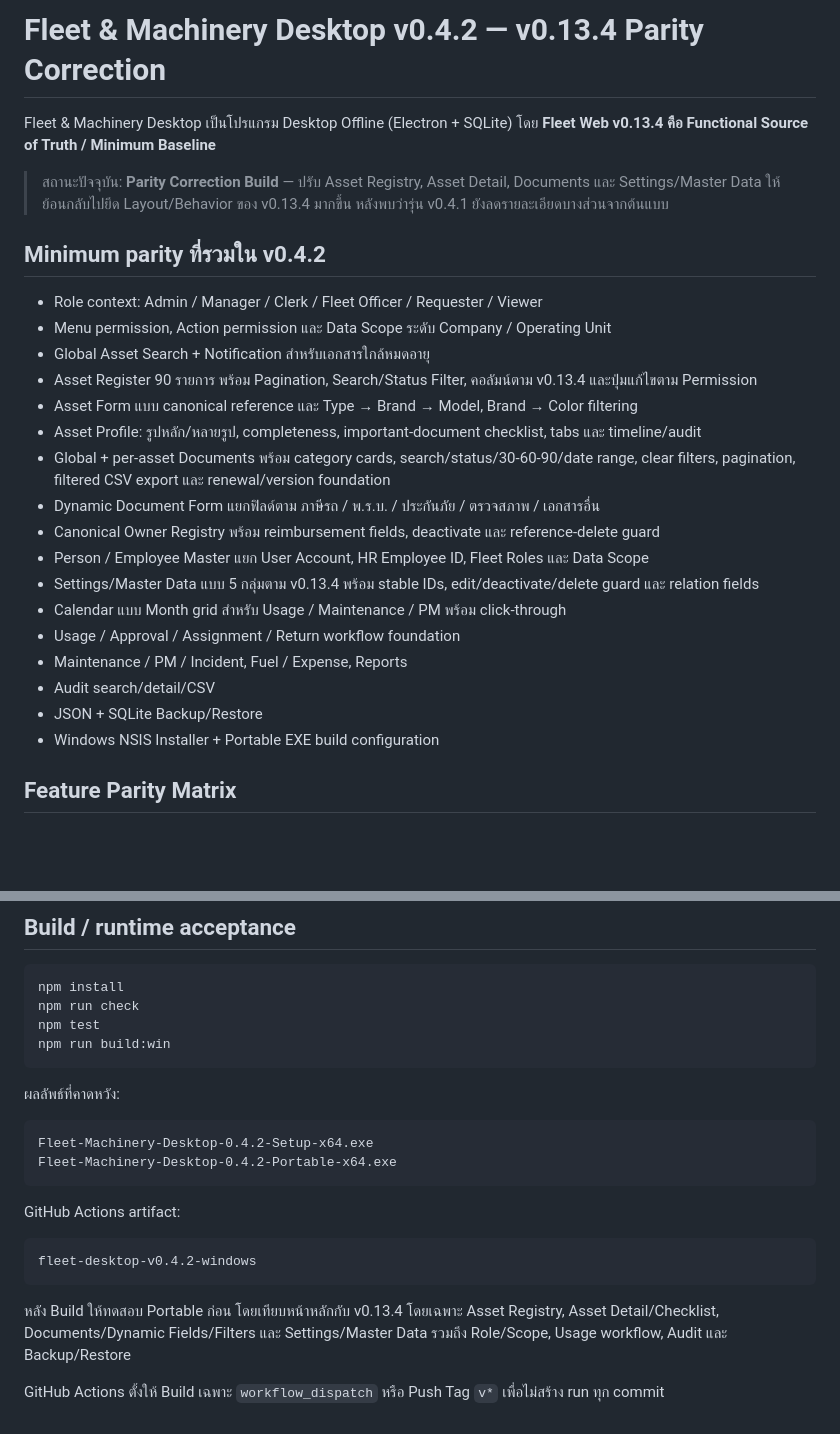
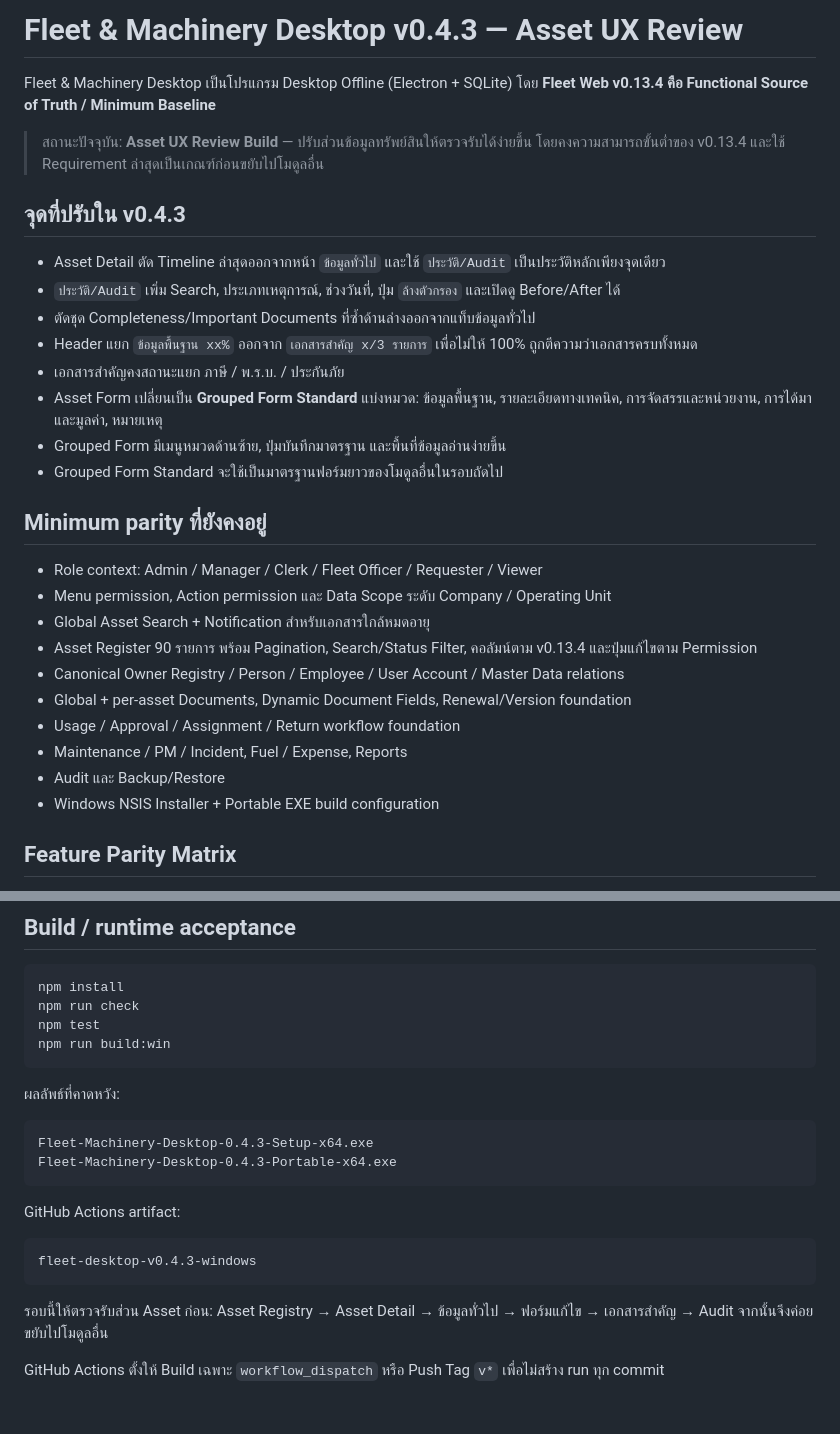
Before and after one commit to fe-go-bod-ki-Thippipo/fleet-management-desktop, a Markdown page: README.md, 2 parts joined by grey strips. GitHub-like rendering; blank space fills up the shorter version.

Commit message:
Document v0.4.3 Asset UX review

````diff
--- a/README.md
+++ b/README.md
@@ -1,27 +1,31 @@
-# Fleet & Machinery Desktop v0.4.2 — v0.13.4 Parity Correction
+# Fleet & Machinery Desktop v0.4.3 — Asset UX Review
 
 Fleet & Machinery Desktop เป็นโปรแกรม Desktop Offline (Electron + SQLite) โดย **Fleet Web v0.13.4 คือ Functional Source of Truth / Minimum Baseline**
 
-> สถานะปัจจุบัน: **Parity Correction Build** — ปรับ Asset Registry, Asset Detail, Documents และ Settings/Master Data ให้ย้อนกลับไปยึด Layout/Behavior ของ v0.13.4 มากขึ้น หลังพบว่ารุ่น v0.4.1 ยังลดรายละเอียดบางส่วนจากต้นแบบ
+> สถานะปัจจุบัน: **Asset UX Review Build** — ปรับส่วนข้อมูลทรัพย์สินให้ตรวจรับได้ง่ายขึ้น โดยคงความสามารถขั้นต่ำของ v0.13.4 และใช้ Requirement ล่าสุดเป็นเกณฑ์ก่อนขยับไปโมดูลอื่น
 
-## Minimum parity ที่รวมใน v0.4.2
+## จุดที่ปรับใน v0.4.3
+
+- Asset Detail ตัด Timeline ล่าสุดออกจากหน้า `ข้อมูลทั่วไป` และใช้ `ประวัติ/Audit` เป็นประวัติหลักเพียงจุดเดียว
+- `ประวัติ/Audit` เพิ่ม Search, ประเภทเหตุการณ์, ช่วงวันที่, ปุ่ม `ล้างตัวกรอง` และเปิดดู Before/After ได้
+- ตัดชุด Completeness/Important Documents ที่ซ้ำด้านล่างออกจากแท็บข้อมูลทั่วไป
+- Header แยก `ข้อมูลพื้นฐาน xx%` ออกจาก `เอกสารสำคัญ x/3 รายการ` เพื่อไม่ให้ 100% ถูกตีความว่าเอกสารครบทั้งหมด
+- เอกสารสำคัญคงสถานะแยก ภาษี / พ.ร.บ. / ประกันภัย
+- Asset Form เปลี่ยนเป็น **Grouped Form Standard** แบ่งหมวด: ข้อมูลพื้นฐาน, รายละเอียดทางเทคนิค, การจัดสรรและหน่วยงาน, การได้มาและมูลค่า, หมายเหตุ
+- Grouped Form มีเมนูหมวดด้านซ้าย, ปุ่มบันทึกมาตรฐาน และพื้นที่ข้อมูลอ่านง่ายขึ้น
+- Grouped Form Standard จะใช้เป็นมาตรฐานฟอร์มยาวของโมดูลอื่นในรอบถัดไป
+
+## Minimum parity ที่ยังคงอยู่
 
 - Role context: Admin / Manager / Clerk / Fleet Officer / Requester / Viewer
 - Menu permission, Action permission และ Data Scope ระดับ Company / Operating Unit
 - Global Asset Search + Notification สำหรับเอกสารใกล้หมดอายุ
 - Asset Register 90 รายการ พร้อม Pagination, Search/Status Filter, คอลัมน์ตาม v0.13.4 และปุ่มแก้ไขตาม Permission
-- Asset Form แบบ canonical reference และ Type → Brand → Model, Brand → Color filtering
-- Asset Profile: รูปหลัก/หลายรูป, completeness, important-document checklist, tabs และ timeline/audit
-- Global + per-asset Documents พร้อม category cards, search/status/30-60-90/date range, clear filters, pagination, filtered CSV export และ renewal/version foundation
-- Dynamic Document Form แยกฟิลด์ตาม ภาษีรถ / พ.ร.บ. / ประกันภัย / ตรวจสภาพ / เอกสารอื่น
-- Canonical Owner Registry พร้อม reimbursement fields, deactivate และ reference-delete guard
-- Person / Employee Master แยก User Account, HR Employee ID, Fleet Roles และ Data Scope
-- Settings/Master Data แบบ 5 กลุ่มตาม v0.13.4 พร้อม stable IDs, edit/deactivate/delete guard และ relation fields
-- Calendar แบบ Month grid สำหรับ Usage / Maintenance / PM พร้อม click-through
+- Canonical Owner Registry / Person / Employee / User Account / Master Data relations
+- Global + per-asset Documents, Dynamic Document Fields, Renewal/Version foundation
 - Usage / Approval / Assignment / Return workflow foundation
 - Maintenance / PM / Incident, Fuel / Expense, Reports
-- Audit search/detail/CSV
-- JSON + SQLite Backup/Restore
+- Audit และ Backup/Restore
 - Windows NSIS Installer + Portable EXE build configuration
 
 ## Feature Parity Matrix
@@ -40,16 +44,16 @@ npm run build:win
 ผลลัพธ์ที่คาดหวัง:
 
 ```text
-Fleet-Machinery-Desktop-0.4.2-Setup-x64.exe
-Fleet-Machinery-Desktop-0.4.2-Portable-x64.exe
+Fleet-Machinery-Desktop-0.4.3-Setup-x64.exe
+Fleet-Machinery-Desktop-0.4.3-Portable-x64.exe
 ```
 
 GitHub Actions artifact:
 
 ```text
-fleet-desktop-v0.4.2-windows
+fleet-desktop-v0.4.3-windows
 ```
 
-หลัง Build ให้ทดสอบ Portable ก่อน โดยเทียบหน้าหลักกับ v0.13.4 โดยเฉพาะ Asset Registry, Asset Detail/Checklist, Documents/Dynamic Fields/Filters และ Settings/Master Data รวมถึง Role/Scope, Usage workflow, Audit และ Backup/Restore
+รอบนี้ให้ตรวจรับส่วน Asset ก่อน: Asset Registry → Asset Detail → ข้อมูลทั่วไป → ฟอร์มแก้ไข → เอกสารสำคัญ → Audit จากนั้นจึงค่อยขยับไปโมดูลอื่น
 
 GitHub Actions ตั้งให้ Build เฉพาะ `workflow_dispatch` หรือ Push Tag `v*` เพื่อไม่สร้าง run ทุก commit
````
